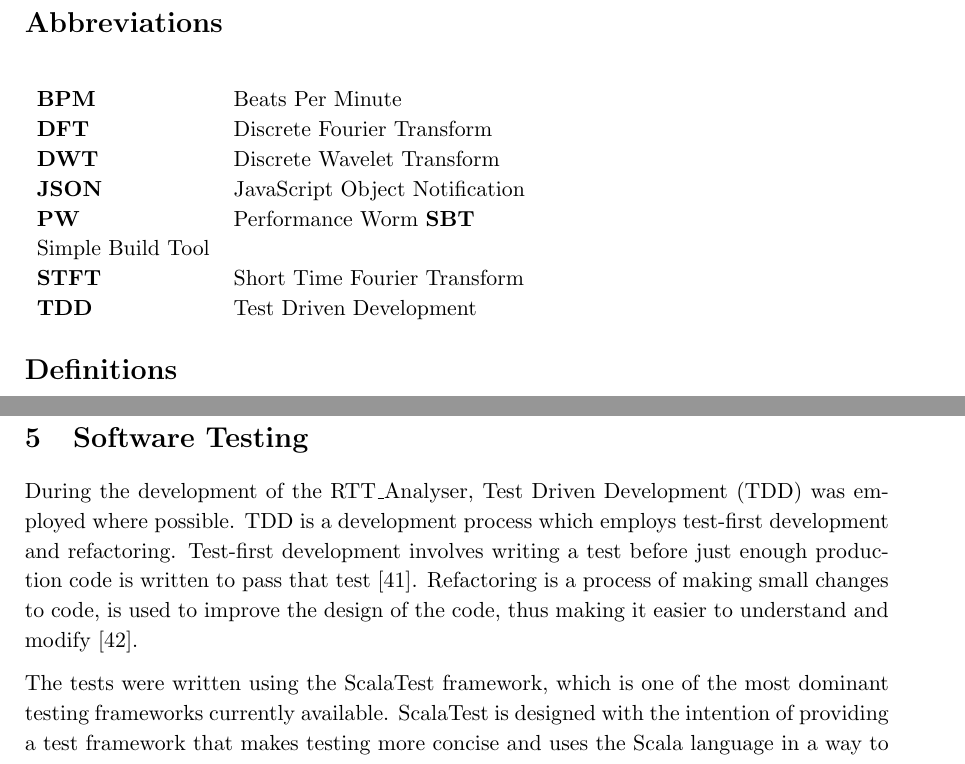
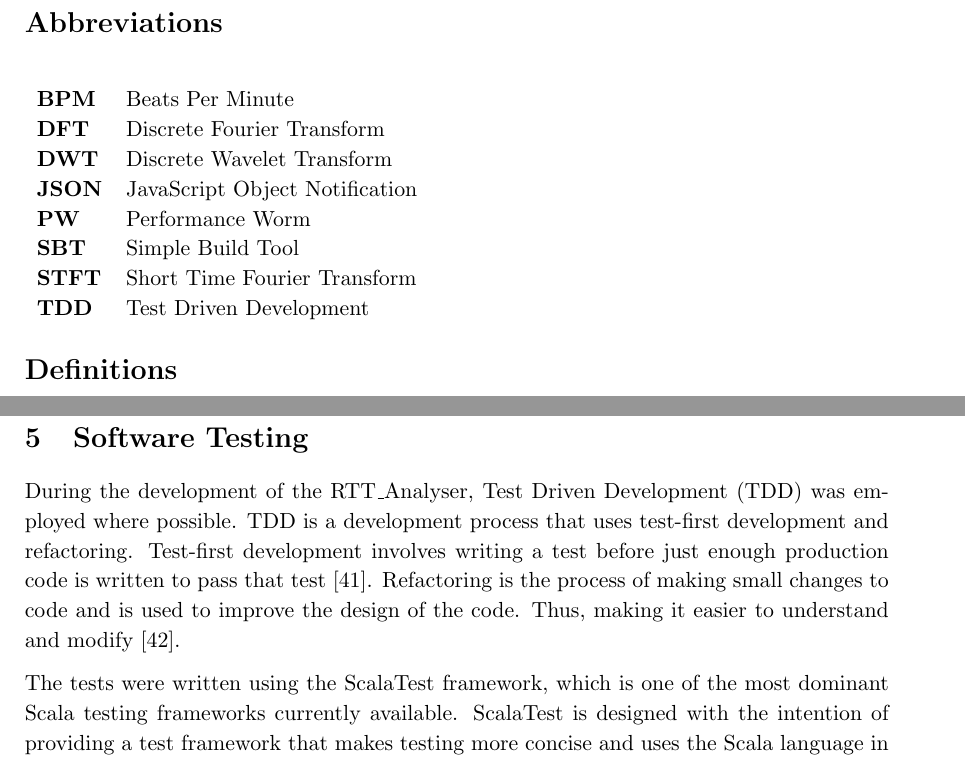
Before and after one commit to PhilHannant/Project_Report, a LaTeX document (CS_Project_Report_PAHannant.tex): two parts of pages 4 and 28 of 54, joined at a grey line, cut so that both start at the same text. Compiled offline with pdfLaTeX.

Commit message:
finishing up

```diff
--- a/CS_Project_Report_PAHannant.tex
+++ b/CS_Project_Report_PAHannant.tex
@@ -60,7 +60,7 @@ This report is substantially the result of my own work, expressed in my own word
 \textbf{DFT} & Discrete Fourier Transform\\
 \textbf{DWT} & Discrete Wavelet Transform\\
 \textbf{JSON} & JavaScript Object Notification\\
-\textbf{PW} & Performance Worm
+\textbf{PW} & Performance Worm\\
 \textbf{SBT} & Simple Build Tool\\
 \textbf{STFT} & Short Time Fourier Transform\\
 \textbf{TDD} & Test Driven Development\\
@@ -560,7 +560,7 @@ On completion within both modes the results are stored within a JSON file automa
 \end{figure}
 
 \maketitle{}\section{Software Testing}
-During the development of the RTT\_Analyser, Test Driven Development (TDD) was employed where possible. TDD is a development process which employs test-first development and refactoring. Test-first development involves writing a test before just enough production code is written to pass that test \cite{tdd1}. Refactoring is a process of making small changes to code, is used to improve the design of the code, thus making it easier to understand and modify \cite{tdd2}. \par
+During the development of the RTT\_Analyser, Test Driven Development (TDD) was employed where possible. TDD is a development process that uses test-first development and refactoring. Test-first development involves writing a test before just enough production code is written to pass that test \cite{tdd1}. Refactoring is the process of making small changes to code and is used to improve the design of the code. Thus, making it easier to understand and modify \cite{tdd2}. \par
 
-The tests were written using the ScalaTest framework, which is one of the most dominant testing frameworks currently available. ScalaTest is designed with the intention of providing a test framework that makes testing more concise and uses the Scala language in a way to ensure testing is easy and fun \cite{testingScala}.
+The tests were written using the ScalaTest framework, which is one of the most dominant Scala testing frameworks currently available. ScalaTest is designed with the intention of providing a test framework that makes testing more concise and uses the Scala language in a way to ensure testing is easy and fun \cite{testingScala}.
 
```
Also changed, not shown: CS_Project_Report_PAHannant.tex (6 more changed lines), 5 other files.
